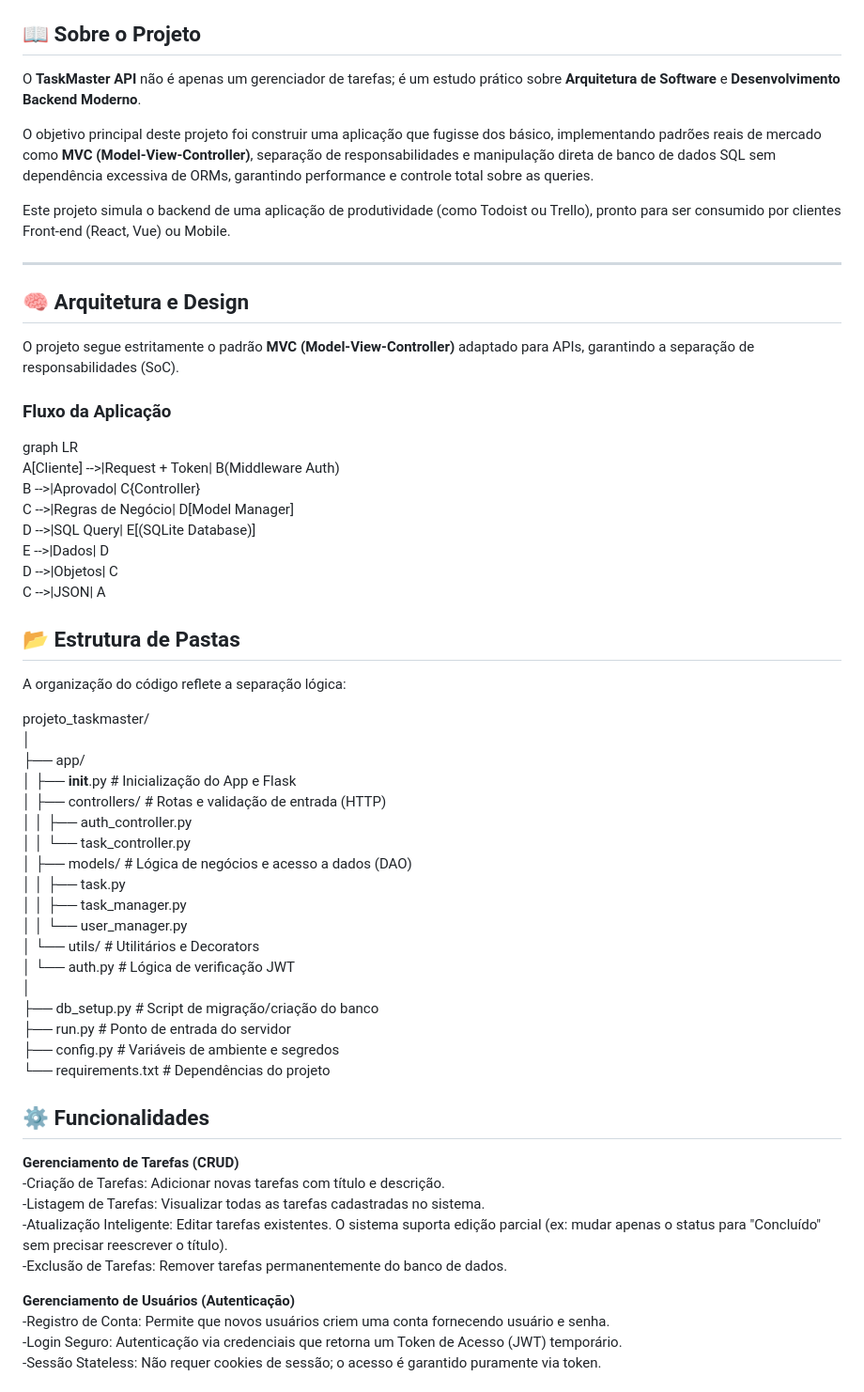
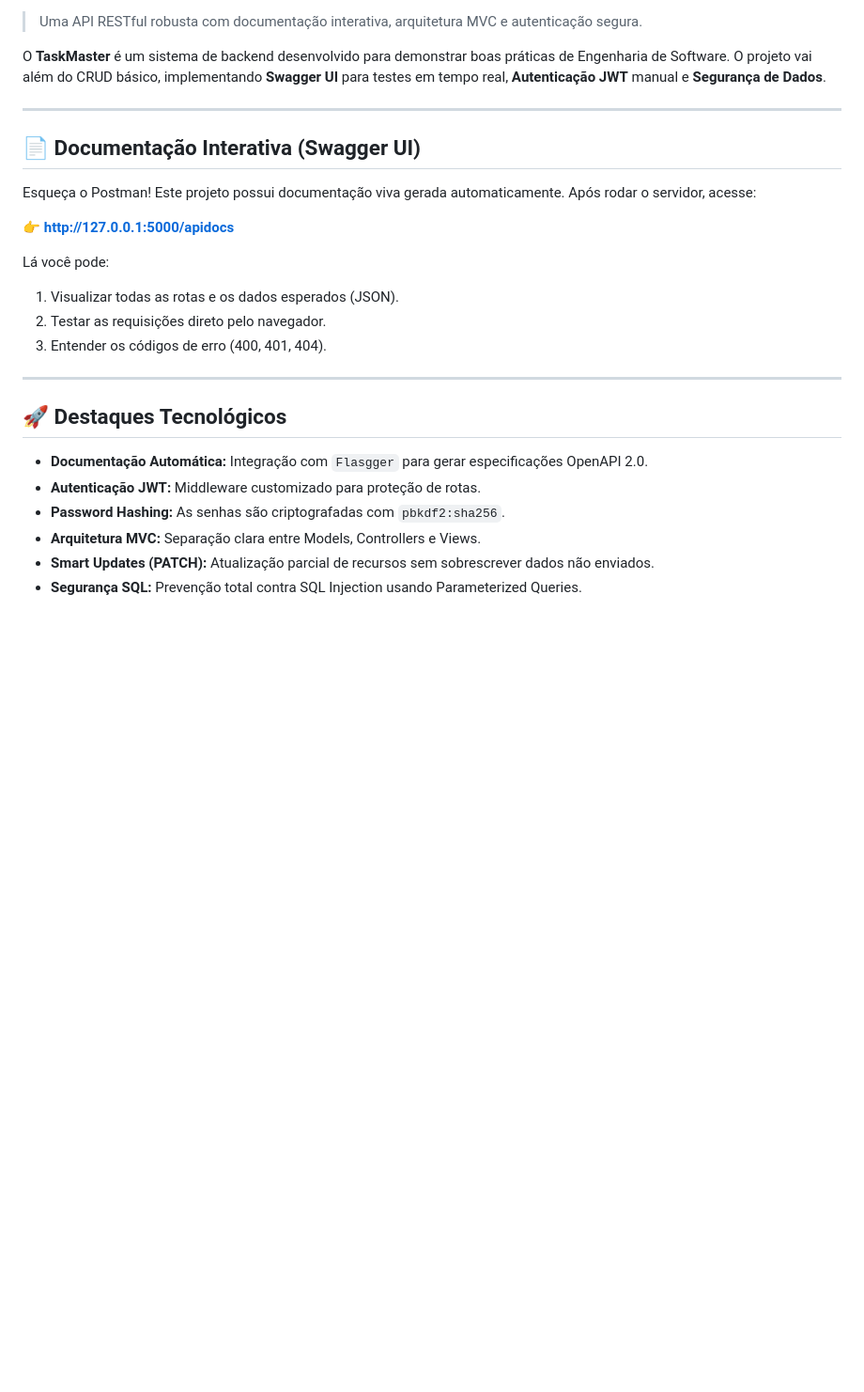
Before and after one commit to EnioJr18/TaskMaster-API, a Markdown page: README.md, the part around one of its changes. Shown at 94% size. Rendered like a GitHub page; blank space fills up the shorter version.

Commit message:
:pencil: Docs: Atualizando README

```diff
--- a/README.md
+++ b/README.md
@@ -7,60 +7,31 @@
 ![License](https://img.shields.io/badge/license-MIT-green?style=flat)
 
-## 📖 Sobre o Projeto
+> Uma API RESTful robusta com documentação interativa, arquitetura MVC e autenticação segura.
 
-O **TaskMaster API** não é apenas um gerenciador de tarefas; é um estudo prático sobre **Arquitetura de Software** e **Desenvolvimento Backend Moderno**.
-
-O objetivo principal deste projeto foi construir uma aplicação que fugisse dos básico, implementando padrões reais de mercado como **MVC (Model-View-Controller)**, separação de responsabilidades e manipulação direta de banco de dados SQL sem dependência excessiva de ORMs, garantindo performance e controle total sobre as queries.
-
-Este projeto simula o backend de uma aplicação de produtividade (como Todoist ou Trello), pronto para ser consumido por clientes Front-end (React, Vue) ou Mobile.
+O **TaskMaster** é um sistema de backend desenvolvido para demonstrar boas práticas de Engenharia de Software. O projeto vai além do CRUD básico, implementando **Swagger UI** para testes em tempo real, **Autenticação JWT** manual e **Segurança de Dados**.
 
 ---
 
-## 🧠 Arquitetura e Design
+## 📄 Documentação Interativa (Swagger UI)
 
-O projeto segue estritamente o padrão **MVC (Model-View-Controller)** adaptado para APIs, garantindo a separação de responsabilidades (SoC).
+Esqueça o Postman! Este projeto possui documentação viva gerada automaticamente.
+Após rodar o servidor, acesse:
 
-### Fluxo da Aplicação<br>
-graph LR<br>
-    A[Cliente] -->|Request + Token| B(Middleware Auth)<br>
-    B -->|Aprovado| C{Controller}<br>
-    C -->|Regras de Negócio| D[Model Manager]<br>
-    D -->|SQL Query| E[(SQLite Database)]<br>
-    E -->|Dados| D<br>
-    D -->|Objetos| C<br>
-    C -->|JSON| A<br>
+👉 **http://127.0.0.1:5000/apidocs**
 
-## 📂 Estrutura de Pastas
-A organização do código reflete a separação lógica:
+Lá você pode:
+1.  Visualizar todas as rotas e os dados esperados (JSON).
+2.  Testar as requisições direto pelo navegador.
+3.  Entender os códigos de erro (400, 401, 404).
 
-projeto_taskmaster/ <br>
-│ <br>
-├── app/ <br>
-│   ├── __init__.py          # Inicialização do App e Flask<br>
-│   ├── controllers/         # Rotas e validação de entrada (HTTP)<br>
-│   │   ├── auth_controller.py<br>
-│   │   └── task_controller.py<br>
-│   ├── models/              # Lógica de negócios e acesso a dados (DAO)<br>
-│   │   ├── task.py<br>
-│   │   ├── task_manager.py<br>
-│   │   └── user_manager.py<br>
-│   └── utils/               # Utilitários e Decorators<br>
-│       └── auth.py          # Lógica de verificação JWT<br>
-│<br>
-├── db_setup.py              # Script de migração/criação do banco<br>
-├── run.py                   # Ponto de entrada do servidor<br>
-├── config.py                # Variáveis de ambiente e segredos<br>
-└── requirements.txt         # Dependências do projeto<br>
+---
 
-## ⚙️ Funcionalidades
-**Gerenciamento de Tarefas (CRUD)** <br>
--Criação de Tarefas: Adicionar novas tarefas com título e descrição.<br>
--Listagem de Tarefas: Visualizar todas as tarefas cadastradas no sistema.<br>
--Atualização Inteligente: Editar tarefas existentes. O sistema suporta edição parcial (ex: mudar apenas o status para "Concluído" sem precisar reescrever o título).<br>
--Exclusão de Tarefas: Remover tarefas permanentemente do banco de dados.<br>
+## 🚀 Destaques Tecnológicos
 
-**Gerenciamento de Usuários (Autenticação)** <br>
--Registro de Conta: Permite que novos usuários criem uma conta fornecendo usuário e senha.<br>
--Login Seguro: Autenticação via credenciais que retorna um Token de Acesso (JWT) temporário.<br>
--Sessão Stateless: Não requer cookies de sessão; o acesso é garantido puramente via token.<br>
+* **Documentação Automática:** Integração com `Flasgger` para gerar especificações OpenAPI 2.0.
+* **Autenticação JWT:** Middleware customizado para proteção de rotas.
+* **Password Hashing:** As senhas são criptografadas com `pbkdf2:sha256`.
+* **Arquitetura MVC:** Separação clara entre Models, Controllers e Views.
+* **Smart Updates (PATCH):** Atualização parcial de recursos sem sobrescrever dados não enviados.
+* **Segurança SQL:** Prevenção total contra SQL Injection usando Parameterized Queries.
 
```
Also changed, not shown: other parts of README.md (+56 -68 lines).
